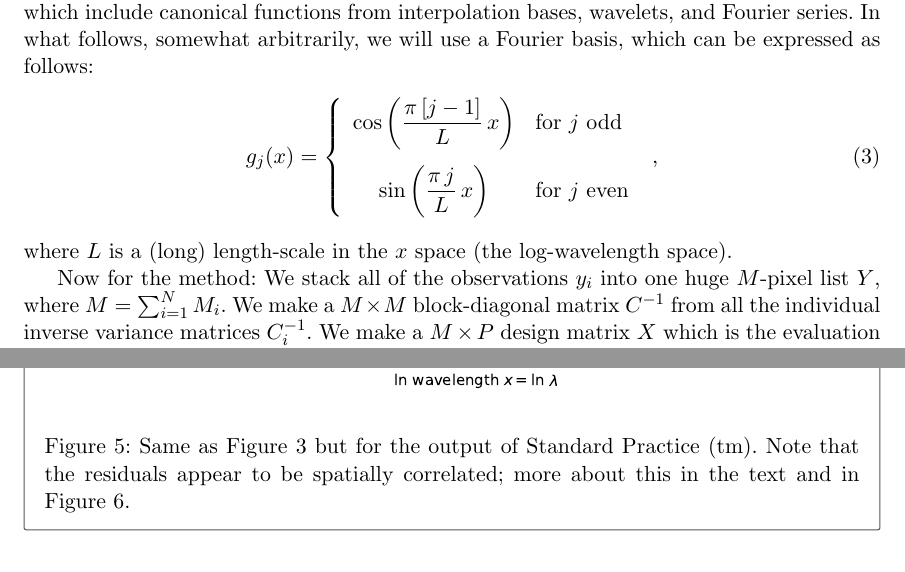
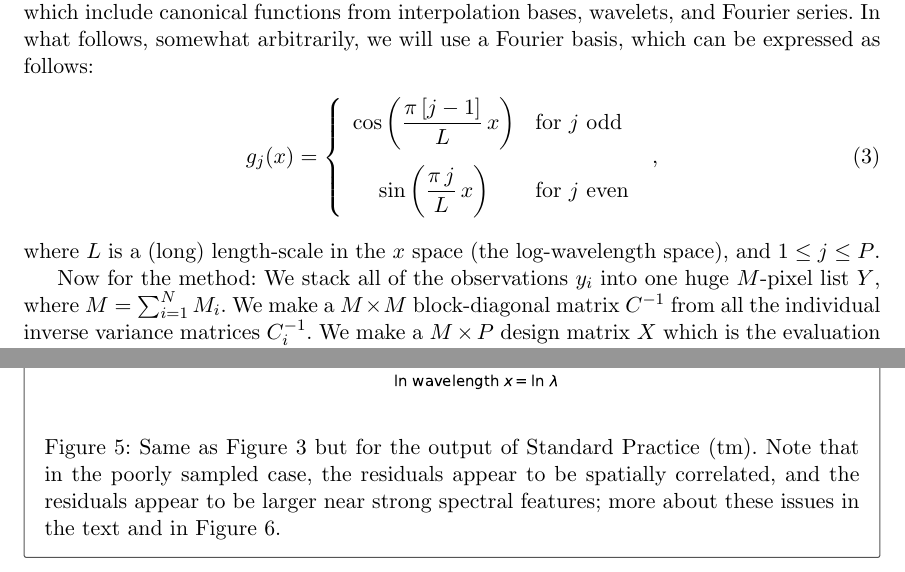
Before and after one commit to davidwhogg/NoDataInterpolation, a LaTeX document (main.tex): two parts of pages 5 and 11 of 12, joined at a grey line, cut so that both start at the same text. Compiled offline with pdfLaTeX.

```diff
--- a/main.tex
+++ b/main.tex
@@ -208,7 +208,7 @@
     g_j(x) & = \left\{\begin{array}{cl}\displaystyle\cos\left(\frac{\pi\,[j-1]}{L}\,x\right) & \mbox{for $j$ odd} \\[3ex]
                                        \displaystyle\sin\left(\frac{\pi\,j}{L}\,x\right) & \mbox{for $j$ even}\end{array}\right. ~,
 \end{align}
-where $L$ is a (long) length-scale in the $x$ space (the log-wavelength space).
+where $L$ is a (long) length-scale in the $x$ space (the log-wavelength space), and $1\leq j\leq P$.
 
 Now for the method:
 We stack all of the observations $y_i$ into one huge $M$-pixel list $Y$, where $M=\sum_{i=1}^N M_i$.
@@ -340,7 +340,7 @@
     \includegraphics[width=\figurewidth]{notebooks/standard1.pdf}\\
     \includegraphics[width=\figurewidth]{notebooks/standard2.pdf}
     \end{center}
-    \caption{Same as \figurename~\ref{fig:forward} but for the output of Standard Practice (tm). Note that the residuals appear to be spatially correlated; more about this in the text and in \figurename~\ref{fig:noise}.\label{fig:standard}}
+    \caption{Same as \figurename~\ref{fig:forward} but for the output of Standard Practice (tm). Note that in the poorly sampled case, the residuals appear to be spatially correlated, and the residuals appear to be larger near strong spectral features; more about these issues in the text and in \figurename~\ref{fig:noise}.\label{fig:standard}}
     \end{mdframed}
 \end{figure}
 
```
Also changed, not shown: main.tex (8 more changed lines).
